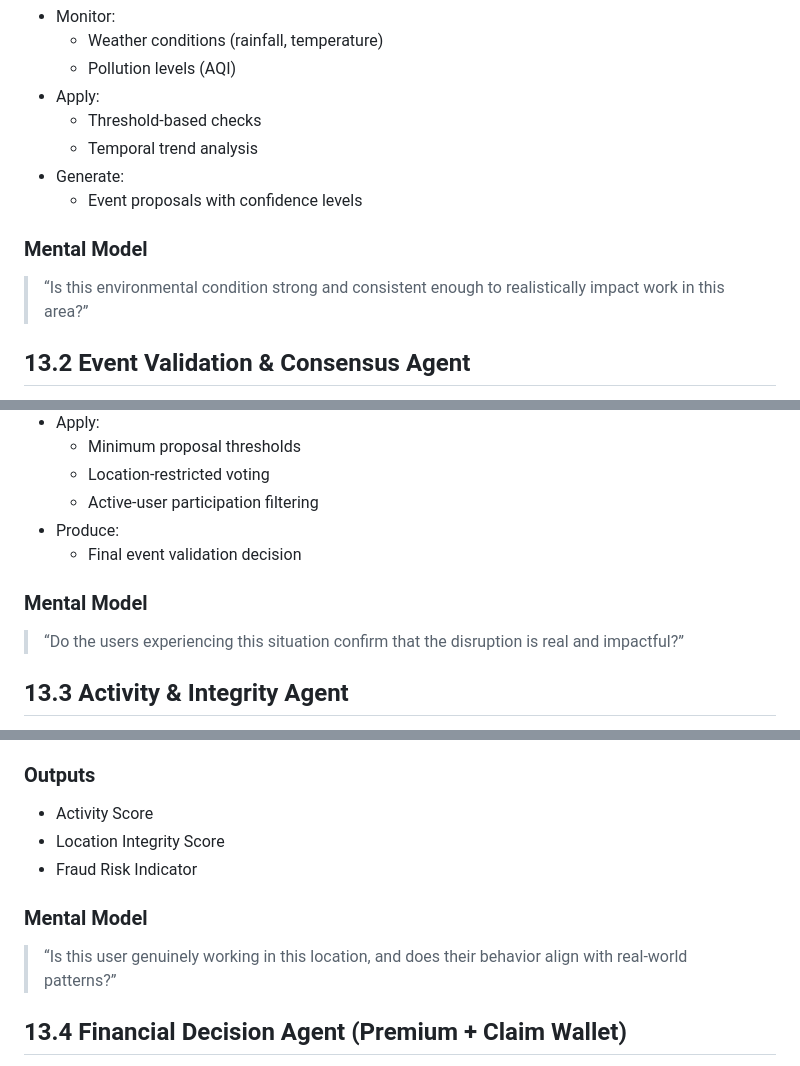
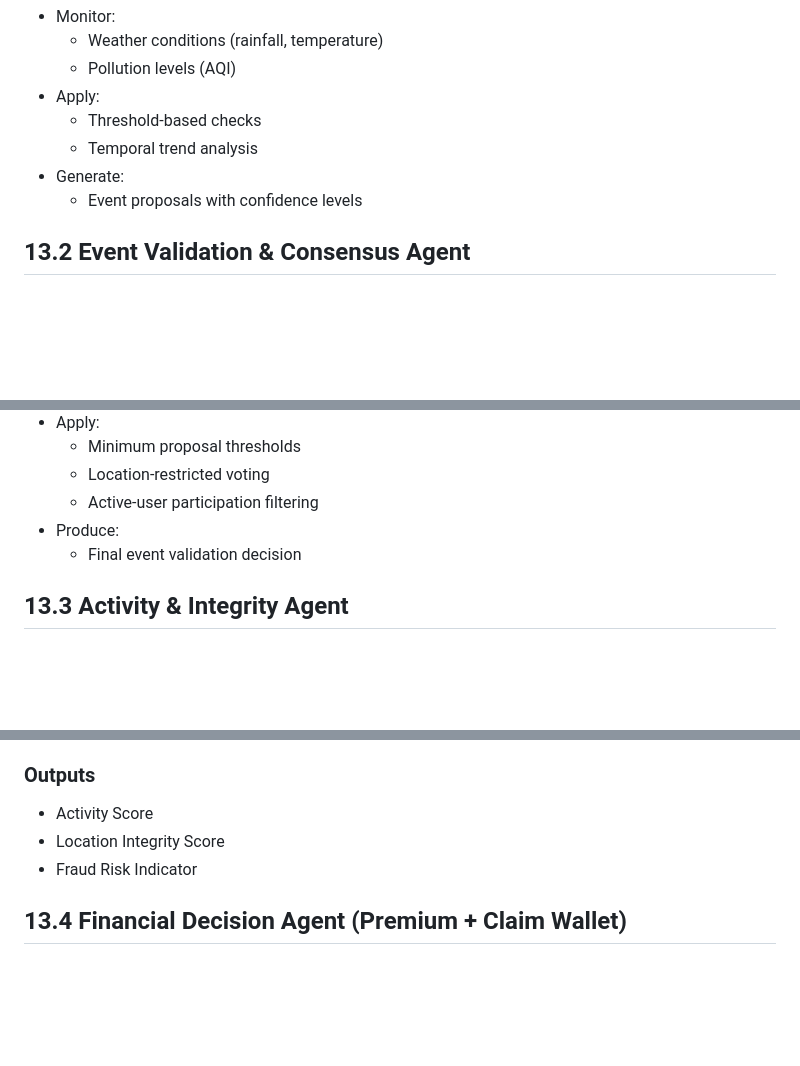
Before and after one commit to nagisheshero11/Survival_Lens, a Markdown page: README.md, 3 parts joined by grey strips. Drawn GitHub-style; blank space fills up the shorter version.

```diff
--- a/README.md
+++ b/README.md
@@ -292,11 +290,6 @@ This agent is responsible for identifying potential environmental disruptions us
 - Generate:
     - Event proposals with confidence levels
 
-### **Mental Model**
-
-> “Is this environmental condition strong and consistent enough to realistically impact work in this area?”
->
-
 ## **13.2 Event Validation & Consensus Agent**
 
 This agent validates all disruption events by combining **AI proposals and human input**. It ensures that both environmental and non-environmental disruptions reflect actual ground conditions.
@@ -312,11 +305,6 @@ This agent validates all disruption events by combining **AI proposals and human
     - Active-user participation filtering
 - Produce:
     - Final event validation decision
-
-### **Mental Model**
-
-> “Do the users experiencing this situation confirm that the disruption is real and impactful?”
->
 
 ## **13.3 Activity & Integrity Agent**
 
@@ -340,11 +328,6 @@ This agent ensures that claims are made by genuinely active workers and prevents
 - Location Integrity Score
 - Fraud Risk Indicator
 
-### **Mental Model**
-
-> “Is this user genuinely working in this location, and does their behavior align with real-world patterns?”
->
-
 ## **13.4 Financial Decision Agent (Premium + Claim Wallet)**
 
 This agent manages both pricing and payout allocation while maintaining user flexibility. It ensures fair compensation based on risk exposure and activity without forcing immediate fund disbursement.
```
Also changed, not shown: other parts of README.md (+0 -7 lines).
